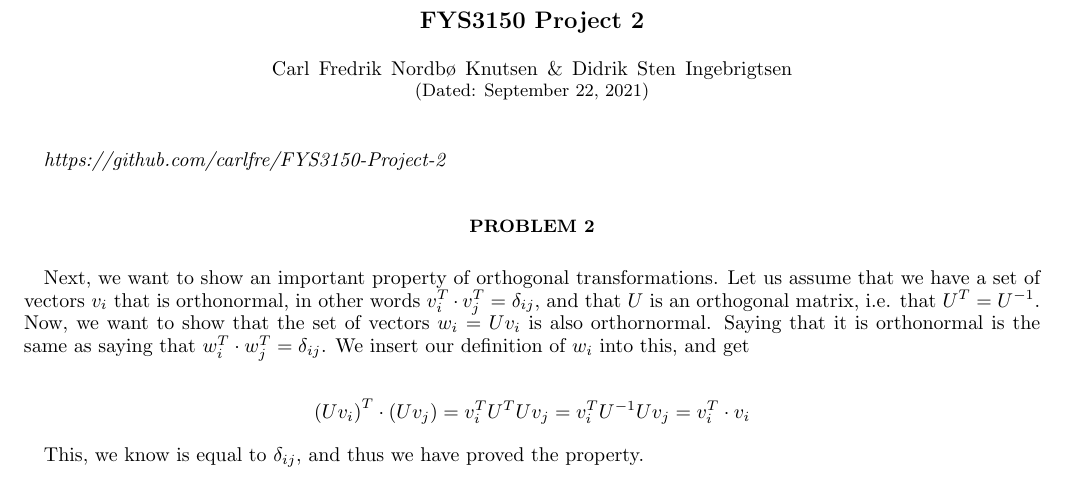
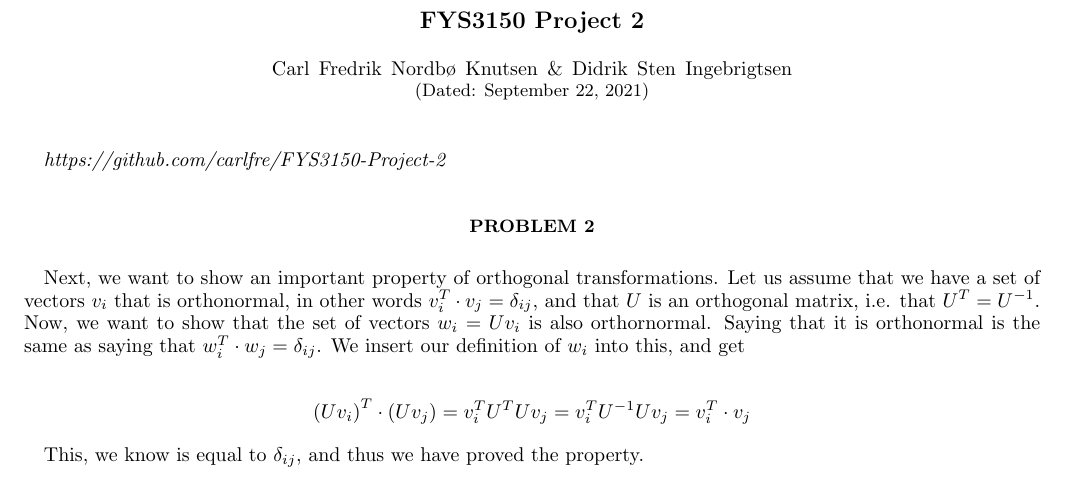
Before and after one commit to carlfre/FYS3150-Project-2, a LaTeX paper (latex/project.tex): part of the page, cut so that both start at the same text. Compiled offline with pdfLaTeX; a LaTeX package or settings file that is missing is left out.

Commit message:
Minor fixes

```diff
--- a/latex/project.tex
+++ b/latex/project.tex
@@ -85,10 +85,10 @@
 \textit{https://github.com/carlfre/FYS3150-Project-2}
 
 \section*{Problem 2}
-Next, we want to show an important property of orthogonal transformations. Let us assume that we have a set of vectors $v_i$ that is orthonormal, in other words $v_i^T \cdot v_j^T = \delta_{ij}$, and that $U$ is an orthogonal matrix, i.e. that $U^T = U^{-1}$. Now, we want to show that the set of vectors $w_i = U v_i$ is also orthornormal. Saying that it is orthonormal is the same as saying that $w_i^T \cdot w_j^T = \delta_{ij}$. We insert our definition of $w_i$ into this, and get
+Next, we want to show an important property of orthogonal transformations. Let us assume that we have a set of vectors $v_i$ that is orthonormal, in other words $v_i^T \cdot v_j = \delta_{ij}$, and that $U$ is an orthogonal matrix, i.e. that $U^T = U^{-1}$. Now, we want to show that the set of vectors $w_i = U v_i$ is also orthornormal. Saying that it is orthonormal is the same as saying that $w_i^T \cdot w_j = \delta_{ij}$. We insert our definition of $w_i$ into this, and get
 
 \begin{align*}
-\left(U v_i \right)^T \cdot (U v_j) = v_i^T U^T U v_j = v_i^T U^{-1} U v_j = v_i^T \cdot v_i
+\left(U v_i \right)^T \cdot (U v_j) = v_i^T U^T U v_j = v_i^T U^{-1} U v_j = v_i^T \cdot v_j
 \end{align*}
 
 This, we know is equal to $\delta_{ij}$, and thus we have proved the property.
```
